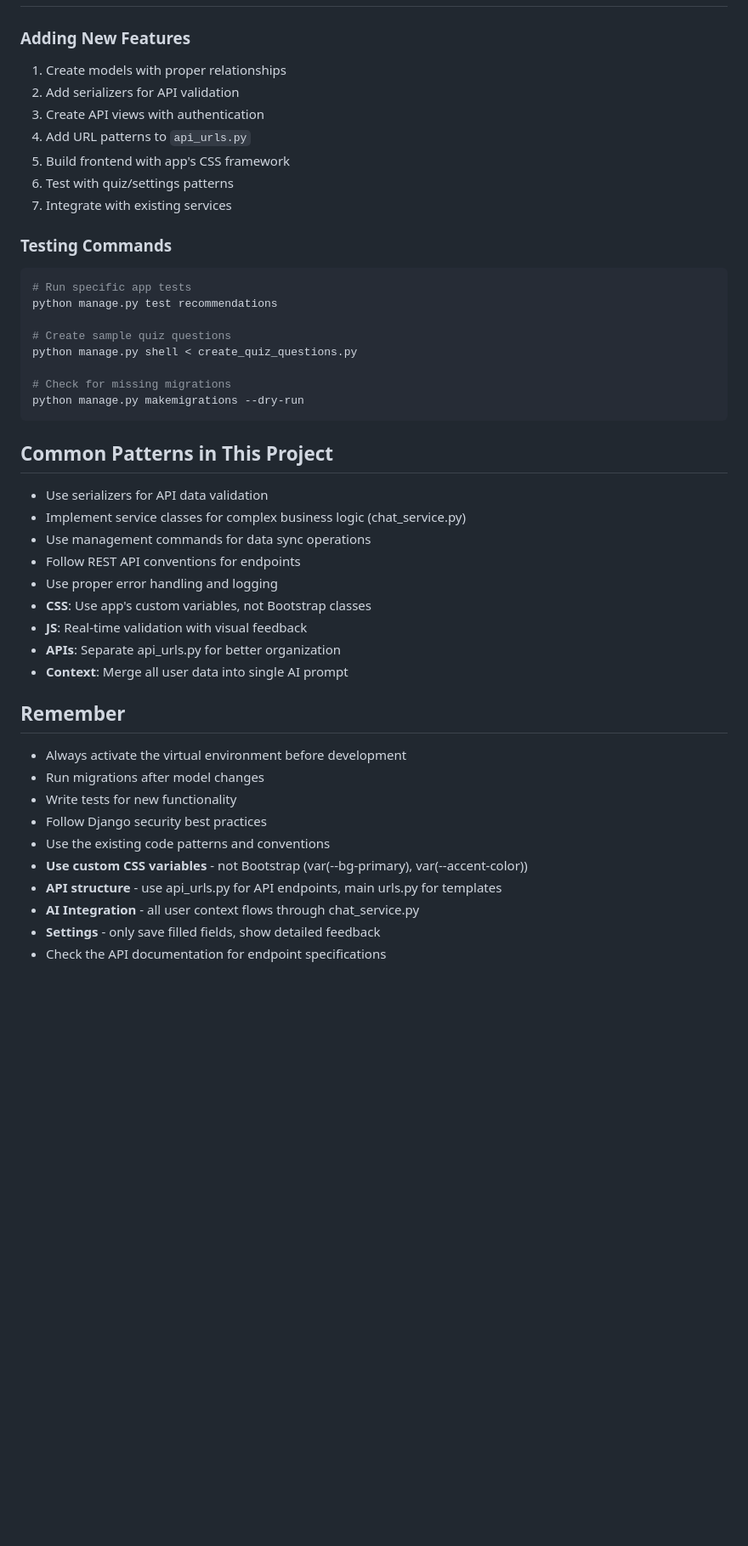
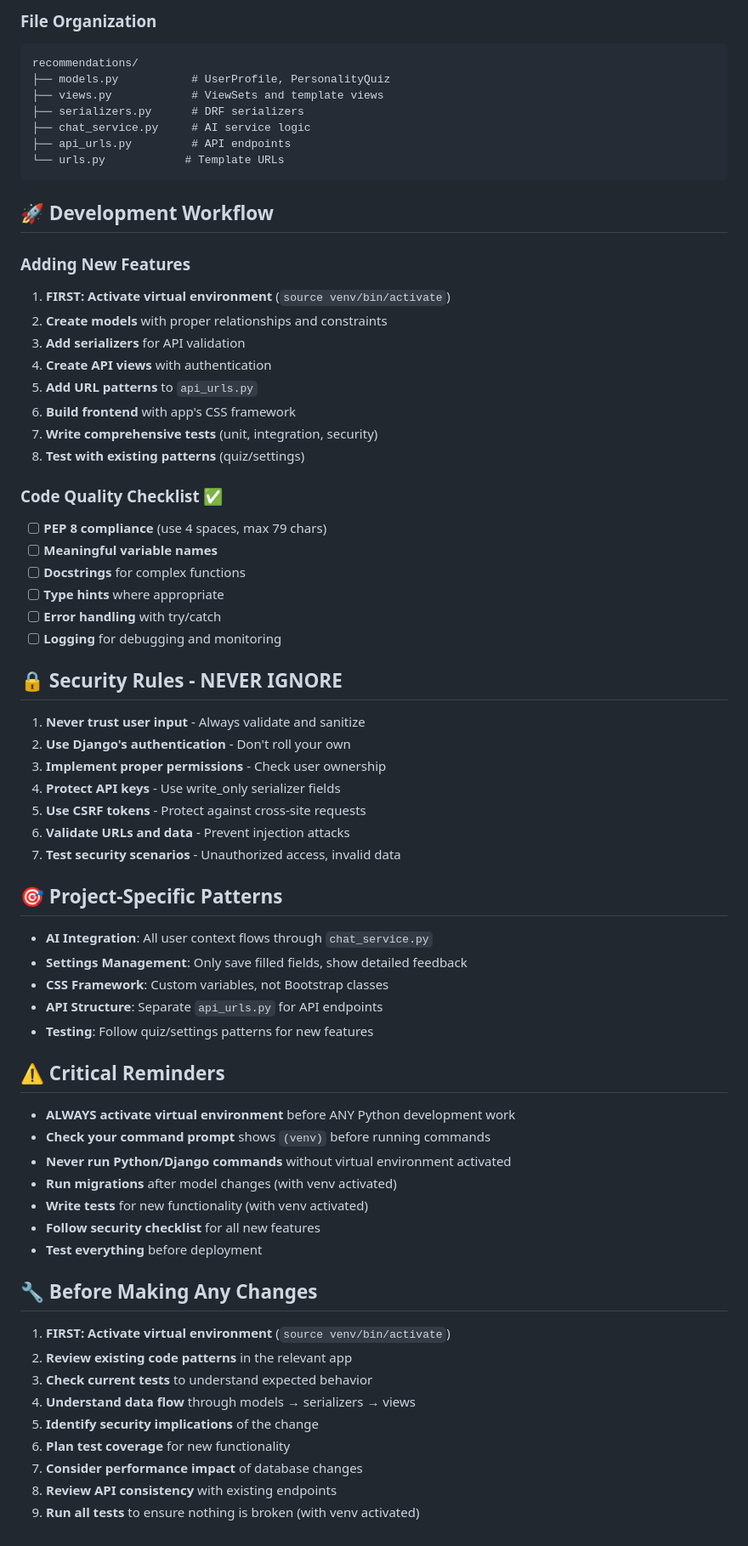
Before and after one commit to Casey2134/suggesterr, a Markdown page: .claude/CLAUDE.md, the part around one of its changes. Shown at 85% size. Drawn GitHub-style; blank space fills up the shorter version.

````diff
--- a/.claude/CLAUDE.md
+++ b/.claude/CLAUDE.md
@@ -241,48 +239,73 @@ answer_options = JSONField()      # Question options
+### File Organization
+
+```
+recommendations/
+├── models.py           # UserProfile, PersonalityQuiz
+├── views.py            # ViewSets and template views
+├── serializers.py      # DRF serializers
+├── chat_service.py     # AI service logic
+├── api_urls.py         # API endpoints
+└── urls.py            # Template URLs
+```
+
+## 🚀 Development Workflow
 
 ### Adding New Features
 
-1. Create models with proper relationships
-2. Add serializers for API validation
-3. Create API views with authentication
-4. Add URL patterns to `api_urls.py`
-5. Build frontend with app's CSS framework
-6. Test with quiz/settings patterns
-7. Integrate with existing services
+1. **FIRST: Activate virtual environment** (`source venv/bin/activate`)
+2. **Create models** with proper relationships and constraints
+3. **Add serializers** for API validation
+4. **Create API views** with authentication
+5. **Add URL patterns** to `api_urls.py`
+6. **Build frontend** with app's CSS framework
+7. **Write comprehensive tests** (unit, integration, security)
+8. **Test with existing patterns** (quiz/settings)
 
-### Testing Commands
+### Code Quality Checklist ✅
 
-```bash
-# Run specific app tests
-python manage.py test recommendations
+- [ ] **PEP 8 compliance** (use 4 spaces, max 79 chars)
+- [ ] **Meaningful variable names**
+- [ ] **Docstrings** for complex functions
+- [ ] **Type hints** where appropriate
+- [ ] **Error handling** with try/catch
+- [ ] **Logging** for debugging and monitoring
 
-# Create sample quiz questions
-python manage.py shell < create_quiz_questions.py
+## 🔒 Security Rules - NEVER IGNORE
 
-# Check for missing migrations
-python manage.py makemigrations --dry-run
-```
+1. **Never trust user input** - Always validate and sanitize
+2. **Use Django's authentication** - Don't roll your own
+3. **Implement proper permissions** - Check user ownership
+4. **Protect API keys** - Use write_only serializer fields
+5. **Use CSRF tokens** - Protect against cross-site requests
+6. **Validate URLs and data** - Prevent injection attacks
+7. **Test security scenarios** - Unauthorized access, invalid data
 
-## Common Patterns in This Project
+## 🎯 Project-Specific Patterns
 
-- Use serializers for API data validation
-- Implement service classes for complex business logic (chat_service.py)
-- Use management commands for data sync operations
-- Follow REST API conventions for endpoints
-- Use proper error handling and logging
-- **CSS**: Use app's custom variables, not Bootstrap classes
-- **JS**: Real-time validation with visual feedback
-- **APIs**: Separate api_urls.py for better organization
-- **Context**: Merge all user data into single AI prompt
+- **AI Integration**: All user context flows through `chat_service.py`
+- **Settings Management**: Only save filled fields, show detailed feedback
+- **CSS Framework**: Custom variables, not Bootstrap classes
+- **API Structure**: Separate `api_urls.py` for API endpoints
+- **Testing**: Follow quiz/settings patterns for new features
 
-## Remember
+## ⚠️ Critical Reminders
 
-- Always activate the virtual environment before development
-- Run migrations after model changes
-- Write tests for new functionality
-- Follow Django security best practices
-- Use the existing code patterns and conventions
-- **Use custom CSS variables** - not Bootstrap (var(--bg-primary), var(--accent-color))
-- **API structure** - use api_urls.py for API endpoints, main urls.py for templates
-- **AI Integration** - all user context flows through chat_service.py
-- **Settings** - only save filled fields, show detailed feedback
-- Check the API documentation for endpoint specifications
+- **ALWAYS activate virtual environment** before ANY Python development work
+- **Check your command prompt** shows `(venv)` before running commands
+- **Never run Python/Django commands** without virtual environment activated
+- **Run migrations** after model changes (with venv activated)
+- **Write tests** for new functionality (with venv activated)
+- **Follow security checklist** for all new features
+- **Test everything** before deployment
+
+## 🔧 Before Making Any Changes
+
+1. **FIRST: Activate virtual environment** (`source venv/bin/activate`)
+2. **Review existing code patterns** in the relevant app
+3. **Check current tests** to understand expected behavior
+4. **Understand data flow** through models → serializers → views
+5. **Identify security implications** of the change
+6. **Plan test coverage** for new functionality
+7. **Consider performance impact** of database changes
+8. **Review API consistency** with existing endpoints
+9. **Run all tests** to ensure nothing is broken (with venv activated)
````
Also changed, not shown: other parts of .claude/CLAUDE.md (+170 -172 lines).
